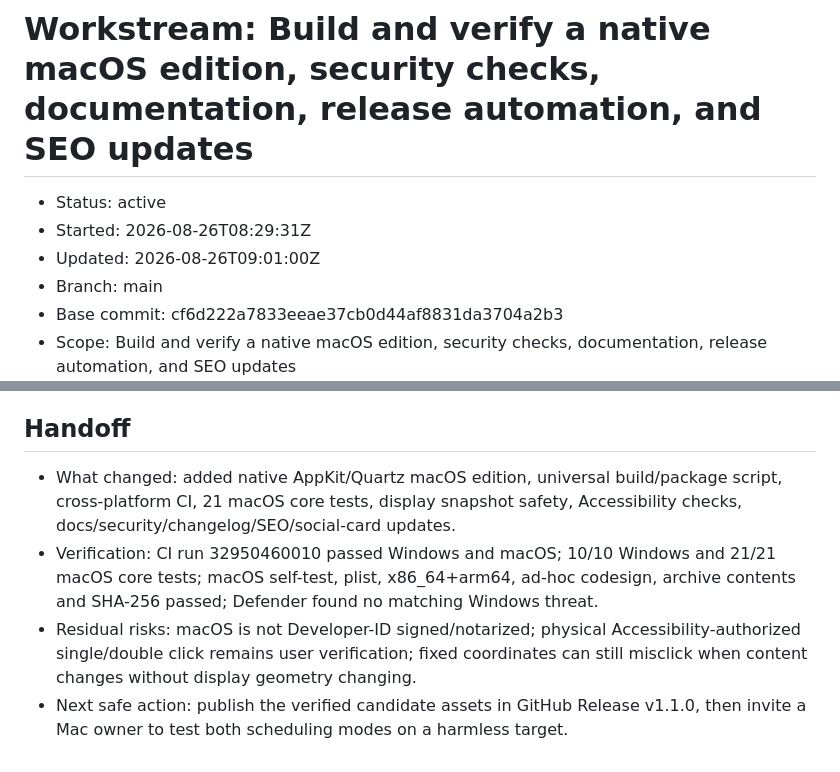
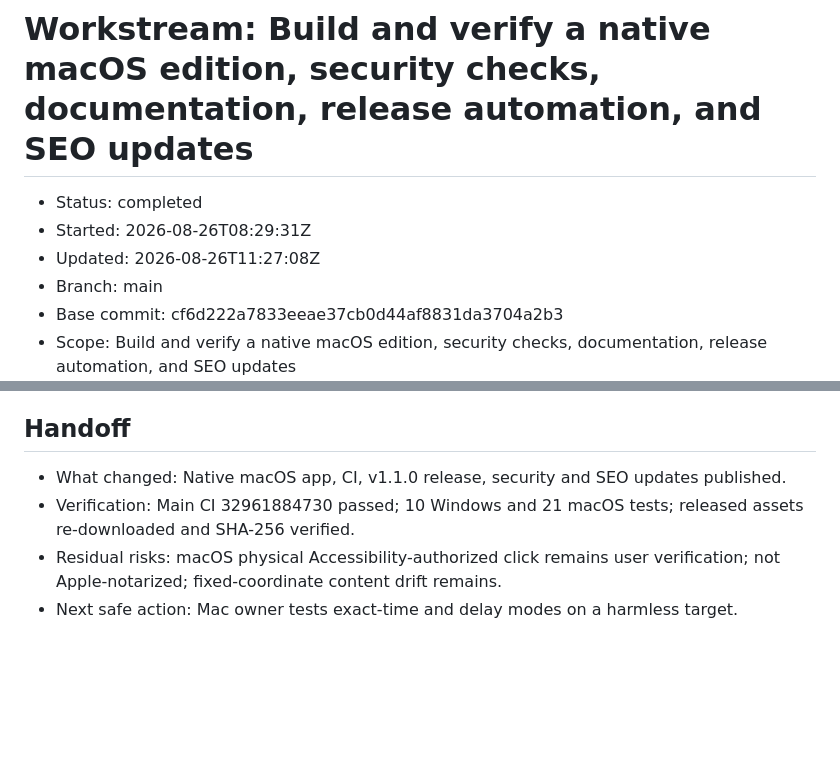
Before and after one commit to HaNa-486/ScheduledClicker, a Markdown page: .pdos/workstreams/2026-08-26-add-macos-version.md, 2 parts joined by grey strips. GitHub-like rendering; blank space fills up the shorter version.

```diff
--- a/.pdos/workstreams/2026-08-26-add-macos-version.md
+++ b/.pdos/workstreams/2026-08-26-add-macos-version.md
@@ -1,8 +1,8 @@
 # Workstream: Build and verify a native macOS edition, security checks, documentation, release automation, and SEO updates
 
-- Status: active
+- Status: completed
 - Started: 2026-08-26T08:29:31Z
-- Updated: 2026-08-26T09:01:00Z
+- Updated: 2026-08-26T11:27:08Z
 - Branch: main
 - Base commit: cf6d222a7833eeae37cb0d44af8831da3704a2b3
 - Scope: Build and verify a native macOS edition, security checks, documentation, release automation, and SEO updates
@@ -16,7 +16,7 @@
 
 ## Handoff
 
-- What changed: added native AppKit/Quartz macOS edition, universal build/package script, cross-platform CI, 21 macOS core tests, display snapshot safety, Accessibility checks, docs/security/changelog/SEO/social-card updates.
-- Verification: CI run 32950460010 passed Windows and macOS; 10/10 Windows and 21/21 macOS core tests; macOS self-test, plist, x86_64+arm64, ad-hoc codesign, archive contents and SHA-256 passed; Defender found no matching Windows threat.
-- Residual risks: macOS is not Developer-ID signed/notarized; physical Accessibility-authorized single/double click remains user verification; fixed coordinates can still misclick when content changes without display geometry changing.
-- Next safe action: publish the verified candidate assets in GitHub Release v1.1.0, then invite a Mac owner to test both scheduling modes on a harmless target.
+- What changed: Native macOS app, CI, v1.1.0 release, security and SEO updates published.
+- Verification: Main CI 32961884730 passed; 10 Windows and 21 macOS tests; released assets re-downloaded and SHA-256 verified.
+- Residual risks: macOS physical Accessibility-authorized click remains user verification; not Apple-notarized; fixed-coordinate content drift remains.
+- Next safe action: Mac owner tests exact-time and delay modes on a harmless target.
```
Also changed, not shown: .pdos/STATE.md (+14 -14 lines), README.md (+1 -1 lines), docs/social-preview.jpg (added), 1 other file.
